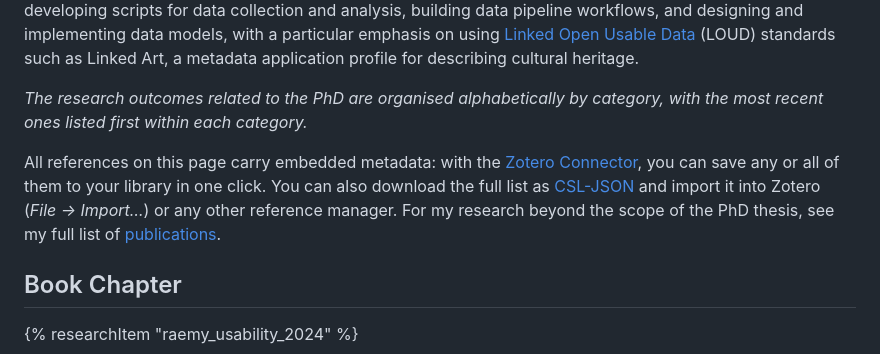
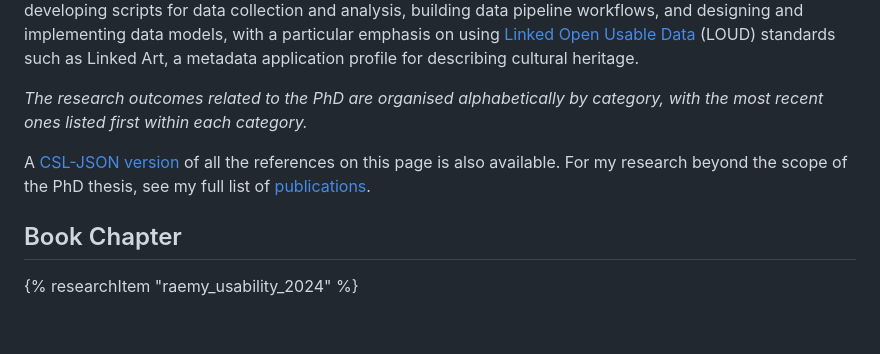
Before and after one commit to julsraemy/phd, a Markdown page: src/research.md, the part around the change. Rendered like a GitHub page; blank space fills up the shorter version.

Commit message:
Simplify research page intro: point to the CSL-JSON version
Co-Authored-By: Claude Opus 5.5 <noreply@anthropic.com>

```diff
--- a/src/research.md
+++ b/src/research.md
@@ -15,7 +15,7 @@ The main focus of this four-year endeavour was, of course, the completion of the
 
 _The research outcomes related to the PhD are organised alphabetically by category, with the most recent ones listed first within each category._
 
-All references on this page carry embedded metadata: with the [Zotero Connector](https://www.zotero.org/download/connectors), you can save any or all of them to your library in one click. You can also download the full list as [CSL-JSON](/data/research.json) and import it into Zotero (_File → Import…_) or any other reference manager. For my research beyond the scope of the PhD thesis, see my full list of [publications](https://julsraemy.ch/publications/).
+A [CSL-JSON version](/data/research.json) of all the references on this page is also available. For my research beyond the scope of the PhD thesis, see my full list of [publications](https://julsraemy.ch/publications/).
 
 ## Book Chapter
 
```
